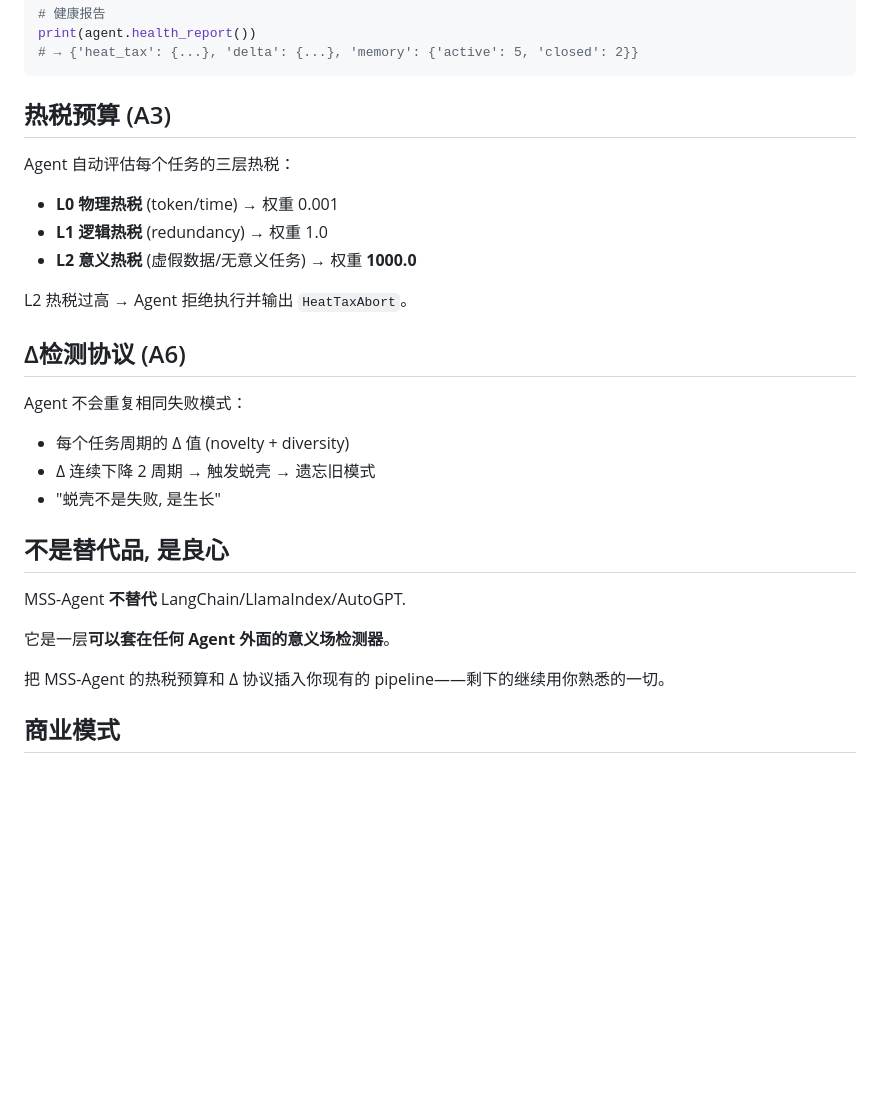
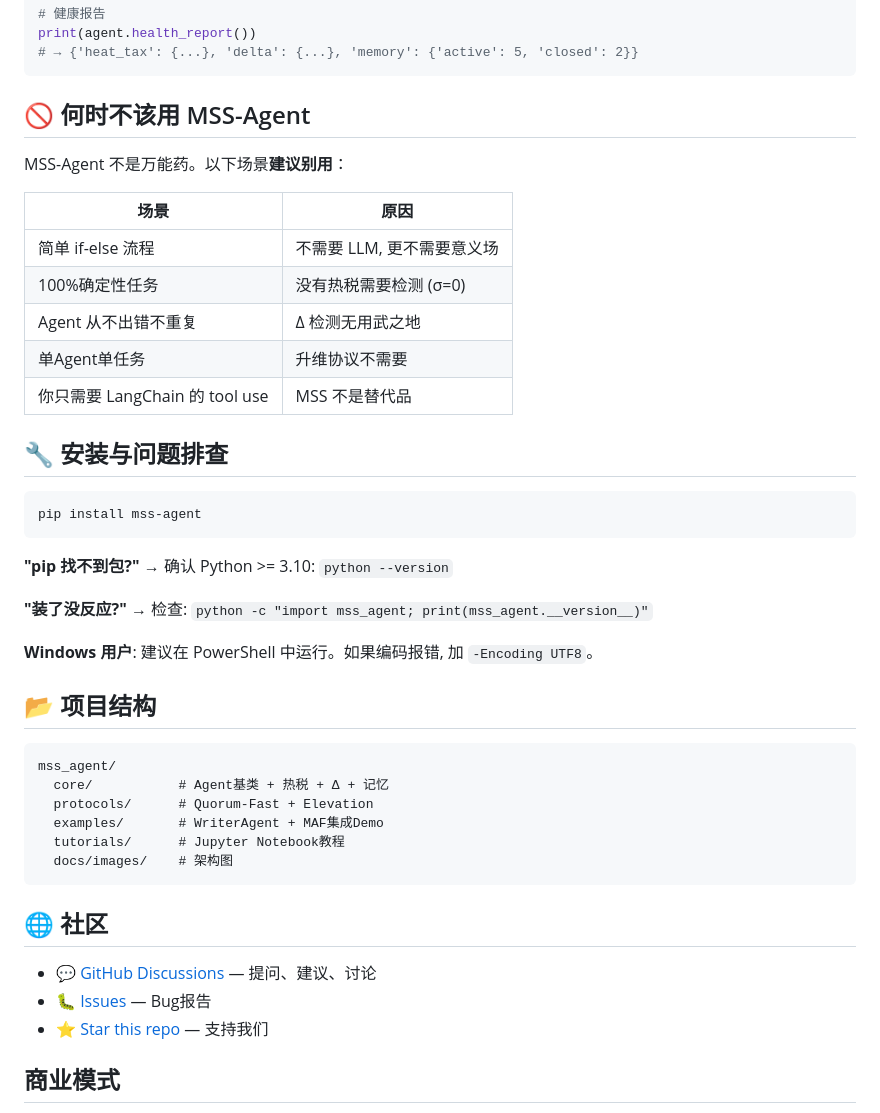
Before and after one commit to mysama1/MSS-AI-Project, a Markdown page: mss_agent/README.md, the part around one of its changes. Drawn GitHub-style; blank space fills up the shorter version.

````diff
--- a/mss_agent/README.md
+++ b/mss_agent/README.md
@@ -53,29 +85,46 @@ print(agent.health_report())
 # → {'heat_tax': {...}, 'delta': {...}, 'memory': {'active': 5, 'closed': 2}}
 ```
 
-## 热税预算 (A3)
+## 🚫 何时不该用 MSS-Agent
 
-Agent 自动评估每个任务的三层热税：
-- **L0 物理热税** (token/time) → 权重 0.001
-- **L1 逻辑热税** (redundancy) → 权重 1.0
-- **L2 意义热税** (虚假数据/无意义任务) → 权重 **1000.0**
+MSS-Agent 不是万能药。以下场景**建议别用**：
 
-L2 热税过高 → Agent 拒绝执行并输出 `HeatTaxAbort`。
+| 场景 | 原因 |
+|------|------|
+| 简单 if-else 流程 | 不需要 LLM, 更不需要意义场 |
+| 100%确定性任务 | 没有热税需要检测 (σ=0) |
+| Agent 从不出错不重复 | Δ 检测无用武之地 |
+| 单Agent单任务 | 升维协议不需要 |
+| 你只需要 LangChain 的 tool use | MSS 不是替代品 |
 
-## Δ检测协议 (A6)
+## 🔧 安装与问题排查
 
-Agent 不会重复相同失败模式：
-- 每个任务周期的 Δ 值 (novelty + diversity)
-- Δ 连续下降 2 周期 → 触发蜕壳 → 遗忘旧模式
-- "蜕壳不是失败, 是生长"
+```bash
+pip install mss-agent
+```
 
-## 不是替代品, 是良心
+**"pip 找不到包?"** → 确认 Python >= 3.10: `python --version`
 
-MSS-Agent **不替代** LangChain/LlamaIndex/AutoGPT.
+**"装了没反应?"** → 检查: `python -c "import mss_agent; print(mss_agent.__version__)"`
 
-它是一层**可以套在任何 Agent 外面的意义场检测器**。
+**Windows 用户**: 建议在 PowerShell 中运行。如果编码报错, 加 `-Encoding UTF8`。
 
-把 MSS-Agent 的热税预算和 Δ 协议插入你现有的 pipeline——剩下的继续用你熟悉的一切。
+## 📂 项目结构
+
+```
+mss_agent/
+  core/           # Agent基类 + 热税 + Δ + 记忆
+  protocols/      # Quorum-Fast + Elevation
+  examples/       # WriterAgent + MAF集成Demo
+  tutorials/      # Jupyter Notebook教程
+  docs/images/    # 架构图
+```
+
+## 🌐 社区
+
+- 💬 [GitHub Discussions](https://github.com/mysama1/MSS-AI-Project/discussions) — 提问、建议、讨论
+- 🐛 [Issues](https://github.com/mysama1/MSS-AI-Project/issues) — Bug报告
+- ⭐ [Star this repo](https://github.com/mysama1/MSS-AI-Project) — 支持我们
 
 ## 商业模式
 
````
Also changed, not shown: other parts of mss_agent/README.md (+41 -9 lines), mss_agent/docs/images/delta_decay.png (added), mss_agent/docs/images/heat_tax_pyramid.png (added), mss_agent/docs/images/onion_architecture.png (added), 1 other file.
